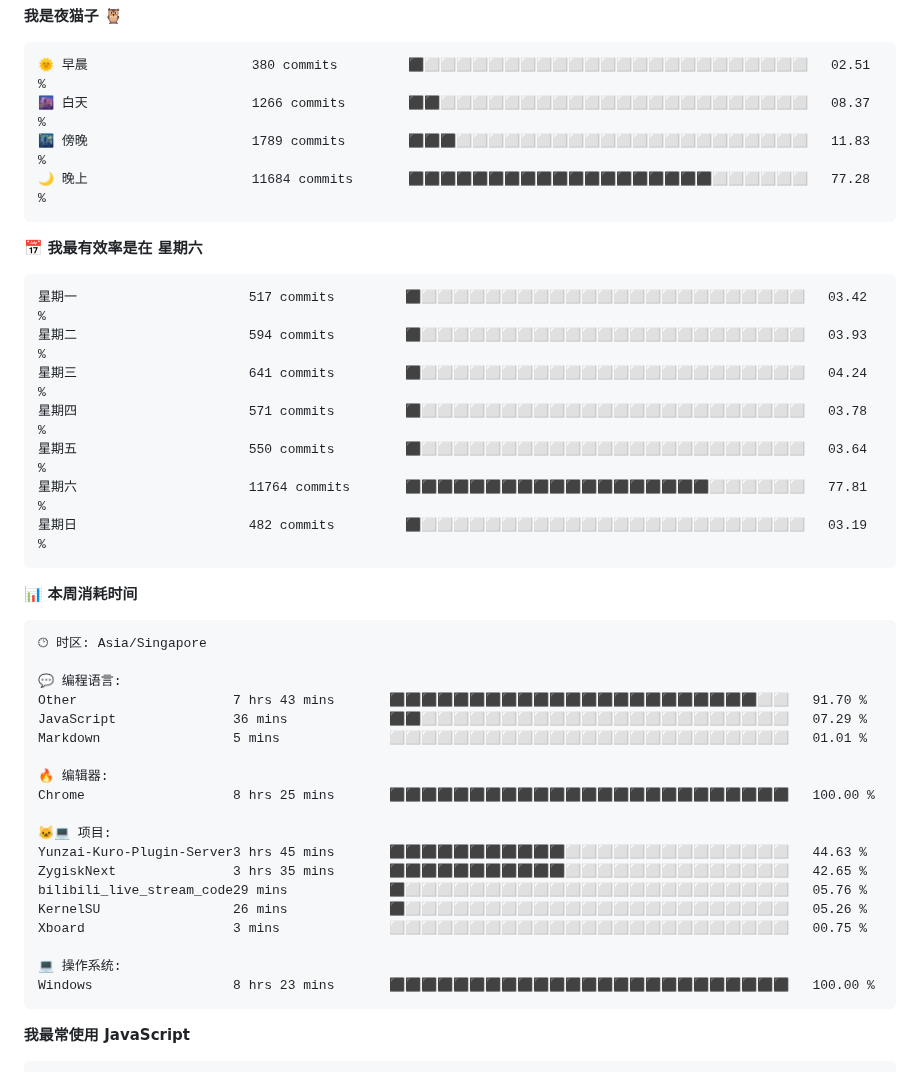
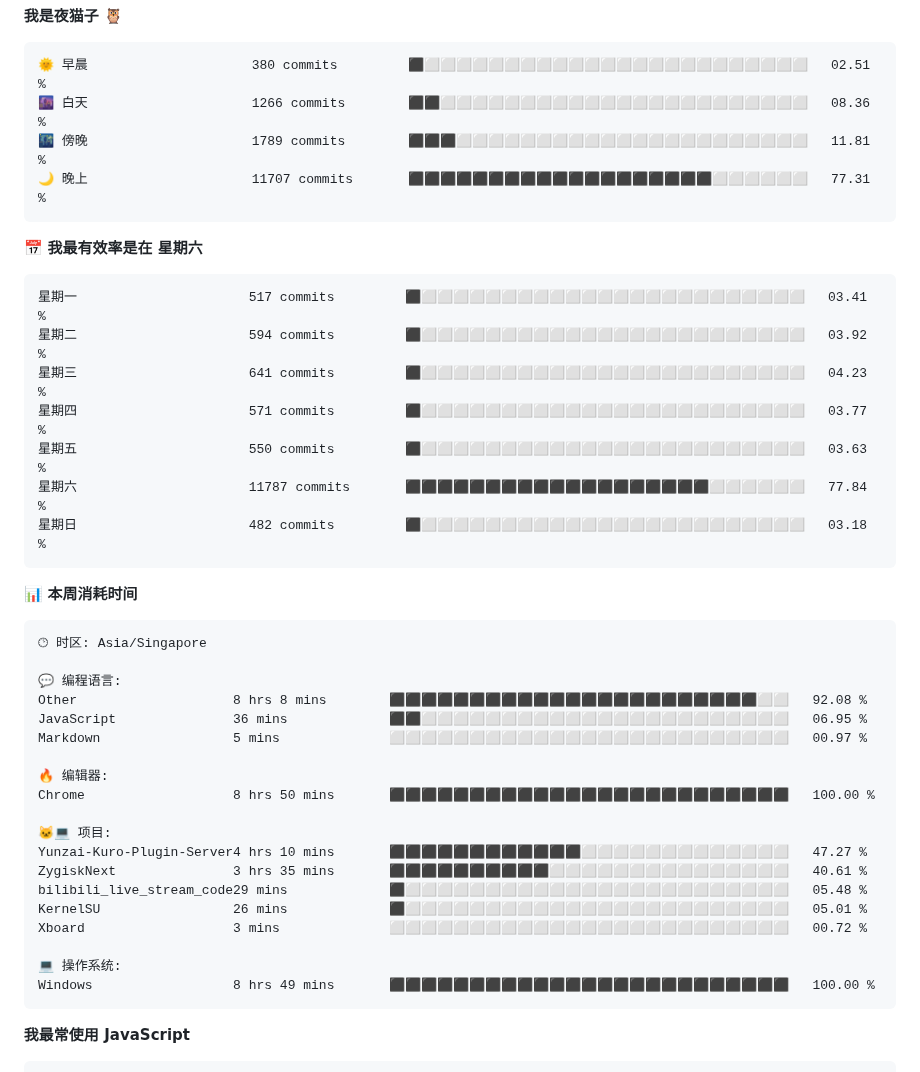
Before and after one commit to TomyJan/TomyJan, a Markdown page: README.md, the part around one of its changes. GitHub-like rendering.

Commit message:
Updated with Dev Metrics

````diff
--- a/README.md
+++ b/README.md
@@ -33,20 +33,20 @@
 
 ```text
 🌞 早晨                     380 commits         ⬛⬜⬜⬜⬜⬜⬜⬜⬜⬜⬜⬜⬜⬜⬜⬜⬜⬜⬜⬜⬜⬜⬜⬜⬜   02.51 %
-🌆 白天                     1266 commits        ⬛⬛⬜⬜⬜⬜⬜⬜⬜⬜⬜⬜⬜⬜⬜⬜⬜⬜⬜⬜⬜⬜⬜⬜⬜   08.37 %
-🌃 傍晚                     1789 commits        ⬛⬛⬛⬜⬜⬜⬜⬜⬜⬜⬜⬜⬜⬜⬜⬜⬜⬜⬜⬜⬜⬜⬜⬜⬜   11.83 %
-🌙 晚上                     11684 commits       ⬛⬛⬛⬛⬛⬛⬛⬛⬛⬛⬛⬛⬛⬛⬛⬛⬛⬛⬛⬜⬜⬜⬜⬜⬜   77.28 %
+🌆 白天                     1266 commits        ⬛⬛⬜⬜⬜⬜⬜⬜⬜⬜⬜⬜⬜⬜⬜⬜⬜⬜⬜⬜⬜⬜⬜⬜⬜   08.36 %
+🌃 傍晚                     1789 commits        ⬛⬛⬛⬜⬜⬜⬜⬜⬜⬜⬜⬜⬜⬜⬜⬜⬜⬜⬜⬜⬜⬜⬜⬜⬜   11.81 %
+🌙 晚上                     11707 commits       ⬛⬛⬛⬛⬛⬛⬛⬛⬛⬛⬛⬛⬛⬛⬛⬛⬛⬛⬛⬜⬜⬜⬜⬜⬜   77.31 %
 ```
 📅 **我最有效率是在 星期六**
 
 ```text
-星期一                      517 commits         ⬛⬜⬜⬜⬜⬜⬜⬜⬜⬜⬜⬜⬜⬜⬜⬜⬜⬜⬜⬜⬜⬜⬜⬜⬜   03.42 %
-星期二                      594 commits         ⬛⬜⬜⬜⬜⬜⬜⬜⬜⬜⬜⬜⬜⬜⬜⬜⬜⬜⬜⬜⬜⬜⬜⬜⬜   03.93 %
-星期三                      641 commits         ⬛⬜⬜⬜⬜⬜⬜⬜⬜⬜⬜⬜⬜⬜⬜⬜⬜⬜⬜⬜⬜⬜⬜⬜⬜   04.24 %
-星期四                      571 commits         ⬛⬜⬜⬜⬜⬜⬜⬜⬜⬜⬜⬜⬜⬜⬜⬜⬜⬜⬜⬜⬜⬜⬜⬜⬜   03.78 %
-星期五                      550 commits         ⬛⬜⬜⬜⬜⬜⬜⬜⬜⬜⬜⬜⬜⬜⬜⬜⬜⬜⬜⬜⬜⬜⬜⬜⬜   03.64 %
-星期六                      11764 commits       ⬛⬛⬛⬛⬛⬛⬛⬛⬛⬛⬛⬛⬛⬛⬛⬛⬛⬛⬛⬜⬜⬜⬜⬜⬜   77.81 %
-星期日                      482 commits         ⬛⬜⬜⬜⬜⬜⬜⬜⬜⬜⬜⬜⬜⬜⬜⬜⬜⬜⬜⬜⬜⬜⬜⬜⬜   03.19 %
+星期一                      517 commits         ⬛⬜⬜⬜⬜⬜⬜⬜⬜⬜⬜⬜⬜⬜⬜⬜⬜⬜⬜⬜⬜⬜⬜⬜⬜   03.41 %
+星期二                      594 commits         ⬛⬜⬜⬜⬜⬜⬜⬜⬜⬜⬜⬜⬜⬜⬜⬜⬜⬜⬜⬜⬜⬜⬜⬜⬜   03.92 %
+星期三                      641 commits         ⬛⬜⬜⬜⬜⬜⬜⬜⬜⬜⬜⬜⬜⬜⬜⬜⬜⬜⬜⬜⬜⬜⬜⬜⬜   04.23 %
+星期四                      571 commits         ⬛⬜⬜⬜⬜⬜⬜⬜⬜⬜⬜⬜⬜⬜⬜⬜⬜⬜⬜⬜⬜⬜⬜⬜⬜   03.77 %
+星期五                      550 commits         ⬛⬜⬜⬜⬜⬜⬜⬜⬜⬜⬜⬜⬜⬜⬜⬜⬜⬜⬜⬜⬜⬜⬜⬜⬜   03.63 %
+星期六                      11787 commits       ⬛⬛⬛⬛⬛⬛⬛⬛⬛⬛⬛⬛⬛⬛⬛⬛⬛⬛⬛⬜⬜⬜⬜⬜⬜   77.84 %
+星期日                      482 commits         ⬛⬜⬜⬜⬜⬜⬜⬜⬜⬜⬜⬜⬜⬜⬜⬜⬜⬜⬜⬜⬜⬜⬜⬜⬜   03.18 %
 ```
 
 
@@ -56,22 +56,22 @@
 🕑︎ 时区: Asia/Singapore
 
 💬 编程语言:
-Other                    7 hrs 43 mins       ⬛⬛⬛⬛⬛⬛⬛⬛⬛⬛⬛⬛⬛⬛⬛⬛⬛⬛⬛⬛⬛⬛⬛⬜⬜   91.70 %
-JavaScript               36 mins             ⬛⬛⬜⬜⬜⬜⬜⬜⬜⬜⬜⬜⬜⬜⬜⬜⬜⬜⬜⬜⬜⬜⬜⬜⬜   07.29 %
-Markdown                 5 mins              ⬜⬜⬜⬜⬜⬜⬜⬜⬜⬜⬜⬜⬜⬜⬜⬜⬜⬜⬜⬜⬜⬜⬜⬜⬜   01.01 %
+Other                    8 hrs 8 mins        ⬛⬛⬛⬛⬛⬛⬛⬛⬛⬛⬛⬛⬛⬛⬛⬛⬛⬛⬛⬛⬛⬛⬛⬜⬜   92.08 %
+JavaScript               36 mins             ⬛⬛⬜⬜⬜⬜⬜⬜⬜⬜⬜⬜⬜⬜⬜⬜⬜⬜⬜⬜⬜⬜⬜⬜⬜   06.95 %
+Markdown                 5 mins              ⬜⬜⬜⬜⬜⬜⬜⬜⬜⬜⬜⬜⬜⬜⬜⬜⬜⬜⬜⬜⬜⬜⬜⬜⬜   00.97 %
 
 🔥 编辑器:
-Chrome                   8 hrs 25 mins       ⬛⬛⬛⬛⬛⬛⬛⬛⬛⬛⬛⬛⬛⬛⬛⬛⬛⬛⬛⬛⬛⬛⬛⬛⬛   100.00 %
+Chrome                   8 hrs 50 mins       ⬛⬛⬛⬛⬛⬛⬛⬛⬛⬛⬛⬛⬛⬛⬛⬛⬛⬛⬛⬛⬛⬛⬛⬛⬛   100.00 %
 
 🐱‍💻 项目:
-Yunzai-Kuro-Plugin-Server3 hrs 45 mins       ⬛⬛⬛⬛⬛⬛⬛⬛⬛⬛⬛⬜⬜⬜⬜⬜⬜⬜⬜⬜⬜⬜⬜⬜⬜   44.63 %
-ZygiskNext               3 hrs 35 mins       ⬛⬛⬛⬛⬛⬛⬛⬛⬛⬛⬛⬜⬜⬜⬜⬜⬜⬜⬜⬜⬜⬜⬜⬜⬜   42.65 %
-bilibili_live_stream_code29 mins             ⬛⬜⬜⬜⬜⬜⬜⬜⬜⬜⬜⬜⬜⬜⬜⬜⬜⬜⬜⬜⬜⬜⬜⬜⬜   05.76 %
-KernelSU                 26 mins             ⬛⬜⬜⬜⬜⬜⬜⬜⬜⬜⬜⬜⬜⬜⬜⬜⬜⬜⬜⬜⬜⬜⬜⬜⬜   05.26 %
-Xboard                   3 mins              ⬜⬜⬜⬜⬜⬜⬜⬜⬜⬜⬜⬜⬜⬜⬜⬜⬜⬜⬜⬜⬜⬜⬜⬜⬜   00.75 %
+Yunzai-Kuro-Plugin-Server4 hrs 10 mins       ⬛⬛⬛⬛⬛⬛⬛⬛⬛⬛⬛⬛⬜⬜⬜⬜⬜⬜⬜⬜⬜⬜⬜⬜⬜   47.27 %
+ZygiskNext               3 hrs 35 mins       ⬛⬛⬛⬛⬛⬛⬛⬛⬛⬛⬜⬜⬜⬜⬜⬜⬜⬜⬜⬜⬜⬜⬜⬜⬜   40.61 %
+bilibili_live_stream_code29 mins             ⬛⬜⬜⬜⬜⬜⬜⬜⬜⬜⬜⬜⬜⬜⬜⬜⬜⬜⬜⬜⬜⬜⬜⬜⬜   05.48 %
+KernelSU                 26 mins             ⬛⬜⬜⬜⬜⬜⬜⬜⬜⬜⬜⬜⬜⬜⬜⬜⬜⬜⬜⬜⬜⬜⬜⬜⬜   05.01 %
+Xboard                   3 mins              ⬜⬜⬜⬜⬜⬜⬜⬜⬜⬜⬜⬜⬜⬜⬜⬜⬜⬜⬜⬜⬜⬜⬜⬜⬜   00.72 %
 
 💻 操作系统:
-Windows                  8 hrs 23 mins       ⬛⬛⬛⬛⬛⬛⬛⬛⬛⬛⬛⬛⬛⬛⬛⬛⬛⬛⬛⬛⬛⬛⬛⬛⬛   100.00 %
+Windows                  8 hrs 49 mins       ⬛⬛⬛⬛⬛⬛⬛⬛⬛⬛⬛⬛⬛⬛⬛⬛⬛⬛⬛⬛⬛⬛⬛⬛⬛   100.00 %
 ```
 
 **我最常使用 JavaScript**
````
Also changed, not shown: other parts of README.md (+2 -2 lines).
